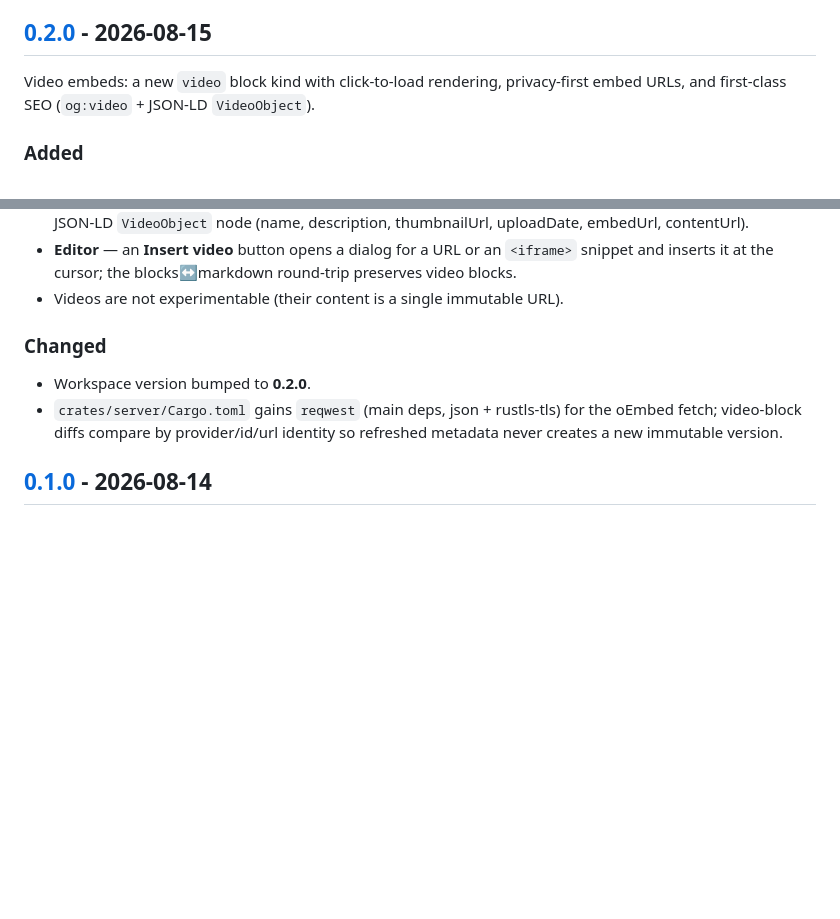
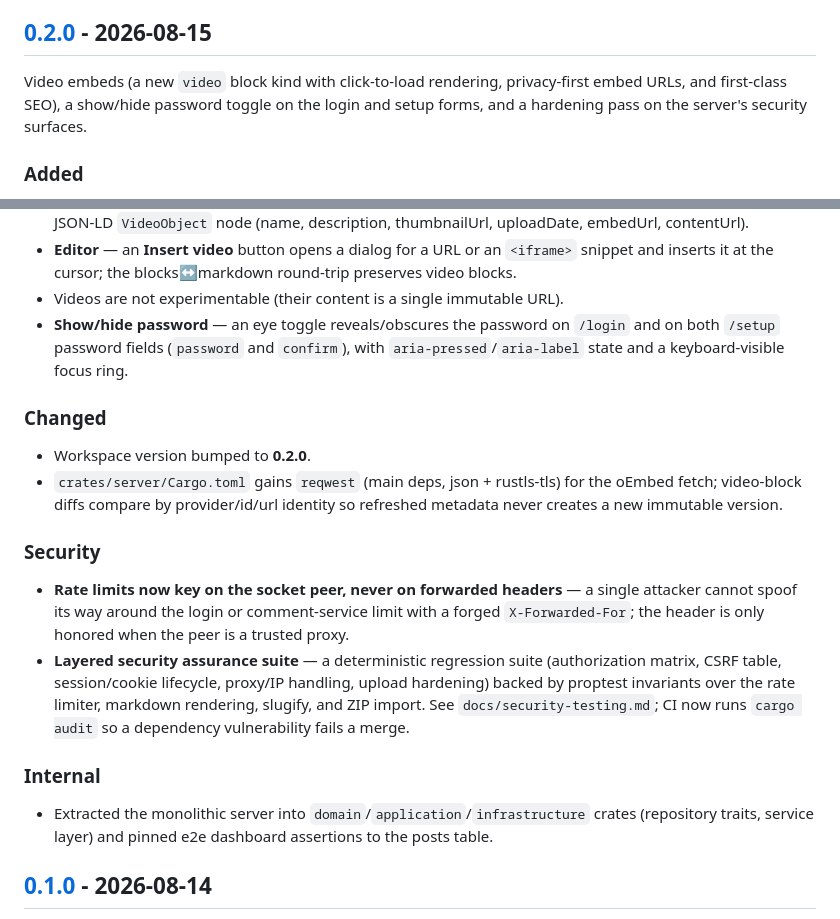
Before and after one commit to DavidNeurieder/Forgepost, a Markdown page: CHANGELOG.md, 2 parts joined by grey strips. Rendered like a GitHub page; blank space fills up the shorter version.

Commit message:
fold password toggle and security hardening into the 0.2.0 changelog entry

```diff
--- a/CHANGELOG.md
+++ b/CHANGELOG.md
@@ -6,8 +6,10 @@ and this project adheres to [Semantic Versioning](https://semver.org/spec/v2.0.0
 
 ## [0.2.0] - 2026-08-15
 
-Video embeds: a new `video` block kind with click-to-load rendering, privacy-first
-embed URLs, and first-class SEO (`og:video` + JSON-LD `VideoObject`).
+Video embeds (a new `video` block kind with click-to-load rendering,
+privacy-first embed URLs, and first-class SEO), a show/hide password toggle on
+the login and setup forms, and a hardening pass on the server's security
+surfaces.
 
 ### Added
 
@@ -33,6 +35,9 @@ embed URLs, and first-class SEO (`og:video` + JSON-LD `VideoObject`).
   `<iframe>` snippet and inserts it at the cursor; the blocks↔markdown
   round-trip preserves video blocks.
 - Videos are not experimentable (their content is a single immutable URL).
+- **Show/hide password** — an eye toggle reveals/obscures the password on
+  `/login` and on both `/setup` password fields (`password` and `confirm`),
+  with `aria-pressed`/`aria-label` state and a keyboard-visible focus ring.
 
 ### Changed
 
@@ -40,6 +45,25 @@ embed URLs, and first-class SEO (`og:video` + JSON-LD `VideoObject`).
 - `crates/server/Cargo.toml` gains `reqwest` (main deps, json + rustls-tls) for
   the oEmbed fetch; video-block diffs compare by provider/id/url identity so
   refreshed metadata never creates a new immutable version.
+
+### Security
+
+- **Rate limits now key on the socket peer, never on forwarded headers** — a
+  single attacker cannot spoof its way around the login or comment-service
+  limit with a forged `X-Forwarded-For`; the header is only honored when the
+  peer is a trusted proxy.
+- **Layered security assurance suite** — a deterministic regression suite
+  (authorization matrix, CSRF table, session/cookie lifecycle, proxy/IP
+  handling, upload hardening) backed by proptest invariants over the rate
+  limiter, markdown rendering, slugify, and ZIP import. See
+  `docs/security-testing.md`; CI now runs `cargo audit` so a dependency
+  vulnerability fails a merge.
+
+### Internal
+
+- Extracted the monolithic server into `domain`/`application`/`infrastructure`
+  crates (repository traits, service layer) and pinned e2e dashboard
+  assertions to the posts table.
 
 ## [0.1.0] - 2026-08-14
 
```
